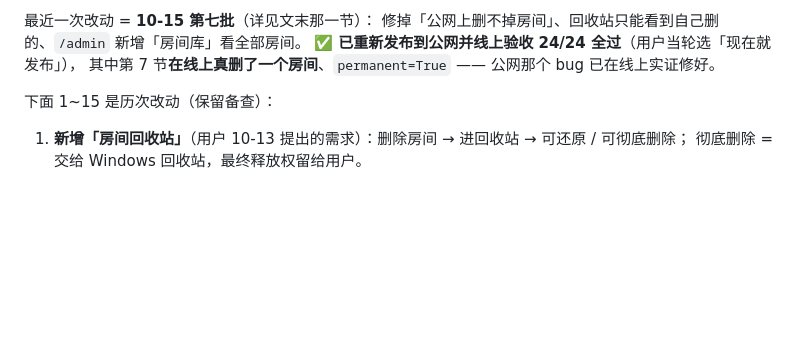
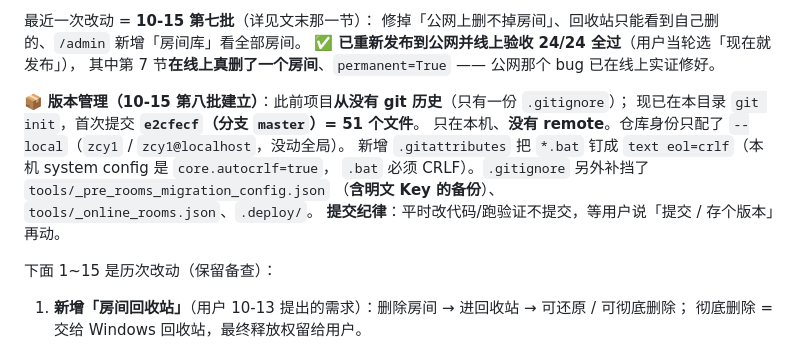
Before and after one commit to Timoruu/multi-ai-chatroom, a Markdown page: PROGRESS.md, the part around the change. GitHub-like rendering; blank space fills up the shorter version.

Commit message:
docs: 在 PROGRESS.md 记下 git 版本管理已建立
首次提交 e2cfecf 之后的文档补充：仓库位置、分支、忽略清单、.bat CRLF 规则。

```diff
--- a/PROGRESS.md
+++ b/PROGRESS.md
@@ -20,6 +20,14 @@
 修掉「公网上删不掉房间」、回收站只能看到自己删的、`/admin` 新增「房间库」看全部房间。
 ✅ **已重新发布到公网并线上验收 24/24 全过**（用户当轮选「现在就发布」），
 其中第 7 节**在线上真删了一个房间**、`permanent=True` —— 公网那个 bug 已在线上实证修好。
+
+📦 **版本管理（10-15 第八批建立）**：此前项目**从没有 git 历史**（只有一份 `.gitignore`）；
+现已在本目录 `git init`，首次提交 **`e2cfecf`（分支 `master`）= 51 个文件**。
+只在本机、**没有 remote**。仓库身份只配了 `--local`（`zcy1` / `zcy1@localhost`，没动全局）。
+新增 `.gitattributes` 把 `*.bat` 钉成 `text eol=crlf`（本机 system config 是 `core.autocrlf=true`，
+`.bat` 必须 CRLF）。`.gitignore` 另外补挡了 `tools/_pre_rooms_migration_config.json`
+（**含明文 Key 的备份**）、`tools/_online_rooms.json`、`.deploy/`。
+**提交纪律**：平时改代码/跑验证不提交，等用户说「提交 / 存个版本」再动。
 
 下面 1~15 是历次改动（保留备查）：
 
```
